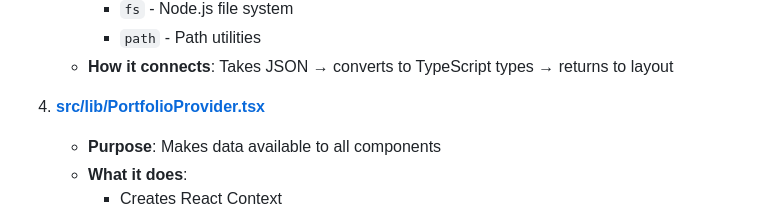
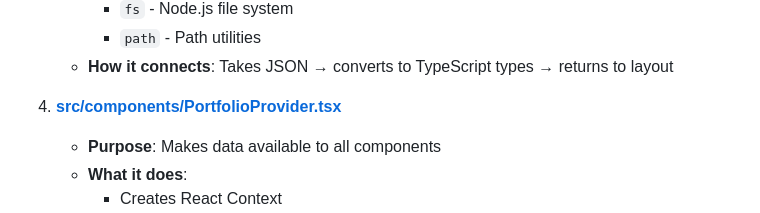
Before and after one commit to KarmaSora/Portfolio, a Markdown page: docs/READING_GUIDE.md, the part around the change. GitHub-like rendering.

Commit message:
fix: updated README files

```diff
--- a/docs/READING_GUIDE.md
+++ b/docs/READING_GUIDE.md
@@ -56,7 +56,7 @@ Read files in this order to build understanding progressively:
      - `path` - Path utilities
    - **How it connects**: Takes JSON → converts to TypeScript types → returns to layout
 
-4. **[src/lib/PortfolioProvider.tsx](../src/lib/PortfolioProvider.tsx)**
+4. **[src/components/PortfolioProvider.tsx](../src/components/PortfolioProvider.tsx)**
    - **Purpose**: Makes data available to all components
    - **What it does**:
      - Creates React Context
```
Also changed, not shown: 1 other file.
